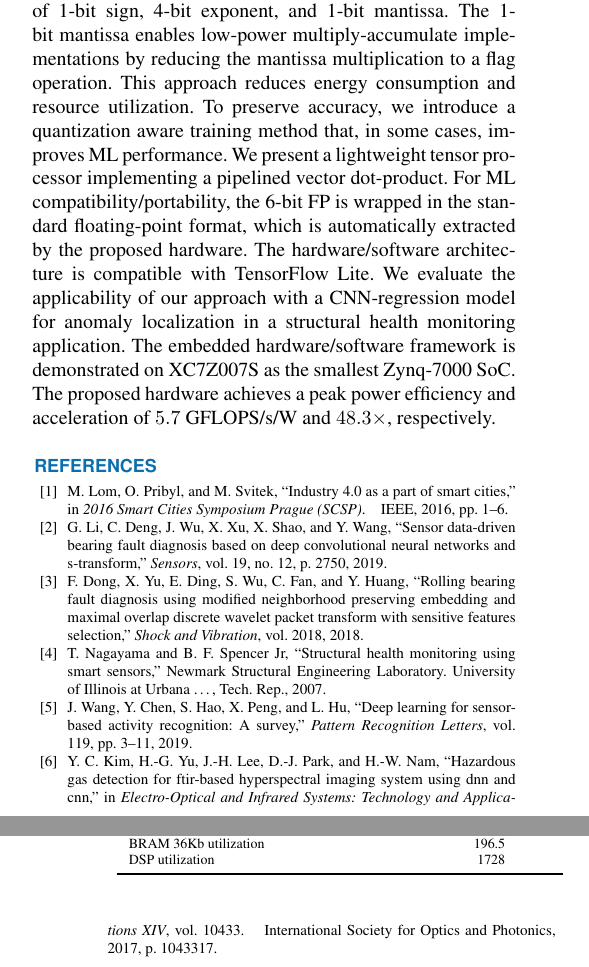
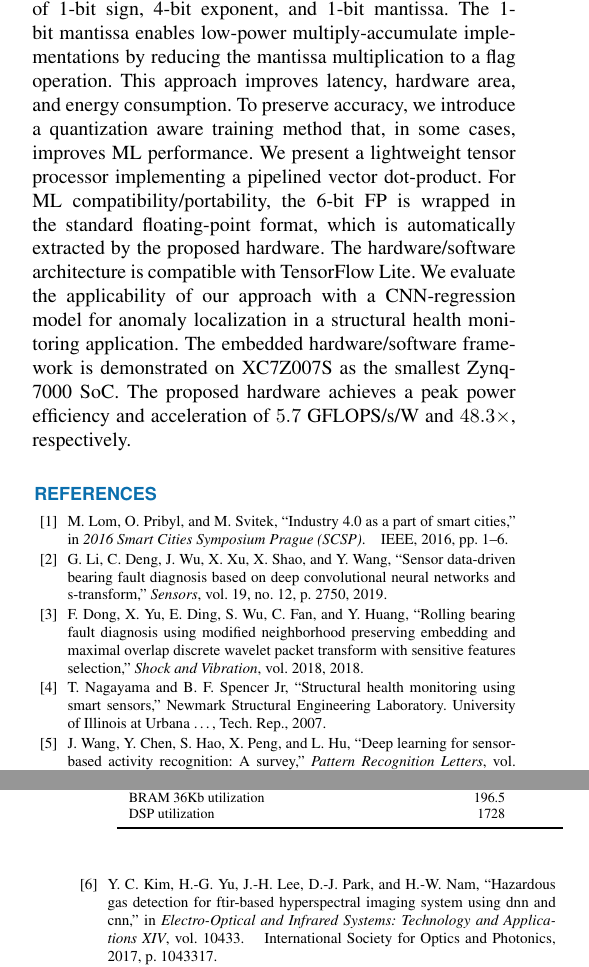
Before and after one commit to YaribNevarez/sensor-edge, a LaTeX paper (sensor-edge-journal/main/main.tex, which reads sensor-edge-journal/content/conclusions.tex): two parts of the columns of pages 13 and 14 of 14, joined at a grey line, cut so that both start at the same text. Compiled offline with pdfLaTeX; a missing font is replaced by an installed copy or a similar font; a LaTeX package or settings file that is missing is left out.

Commit message:
progress

```diff
--- a/sensor-edge-journal/content/conclusions.tex
+++ b/sensor-edge-journal/content/conclusions.tex
@@ -1,3 +1,3 @@
 \section{Conclusions}
 \label{sec:conclusions}
-In this paper, we present the Hybrid-Float6 quantization for floating-point CNN hardware acceleration. Feature maps and weights are represented by 32-bit and 6-bit floating-point, respectively. The 6-bit floating-point format is composed of 1-bit sign, 4-bit exponent, and 1-bit mantissa. The 1-bit mantissa enables low-power multiply-accumulate implementations by reducing the mantissa multiplication to a flag operation. This approach reduces energy consumption and resource utilization. To preserve accuracy, we introduce a quantization aware training method that, in some cases, improves ML performance. We present a lightweight tensor processor implementing a pipelined vector dot-product. For ML compatibility/portability, the 6-bit FP is wrapped in the standard floating-point format, which is automatically extracted by the proposed hardware. The hardware/software architecture is compatible with TensorFlow Lite. We evaluate the applicability of our approach with a CNN-regression model for anomaly localization in a structural health monitoring application. The embedded hardware/software framework is demonstrated on XC7Z007S as the smallest Zynq-7000 SoC. The proposed hardware achieves a peak power efficiency and acceleration of $5.7$ GFLOPS/s/W and $48.3\times$, respectively.
+In this paper, we present the Hybrid-Float6 quantization for floating-point CNN hardware acceleration. Feature maps and weights are represented by 32-bit and 6-bit floating-point, respectively. The 6-bit floating-point format is composed of 1-bit sign, 4-bit exponent, and 1-bit mantissa. The 1-bit mantissa enables low-power multiply-accumulate implementations by reducing the mantissa multiplication to a flag operation. This approach improves latency, hardware area, and energy consumption. To preserve accuracy, we introduce a quantization aware training method that, in some cases, improves ML performance. We present a lightweight tensor processor implementing a pipelined vector dot-product. For ML compatibility/portability, the 6-bit FP is wrapped in the standard floating-point format, which is automatically extracted by the proposed hardware. The hardware/software architecture is compatible with TensorFlow Lite. We evaluate the applicability of our approach with a CNN-regression model for anomaly localization in a structural health monitoring application. The embedded hardware/software framework is demonstrated on XC7Z007S as the smallest Zynq-7000 SoC. The proposed hardware achieves a peak power efficiency and acceleration of $5.7$ GFLOPS/s/W and $48.3\times$, respectively.
```
Also changed, not shown: sensor-edge-journal/main/main.pdf, 2 other files.
